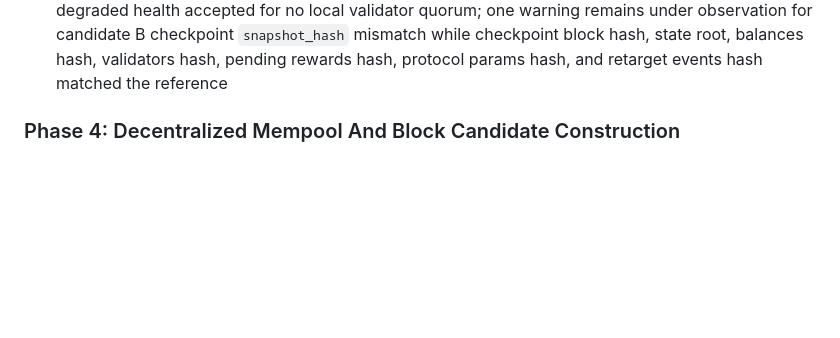
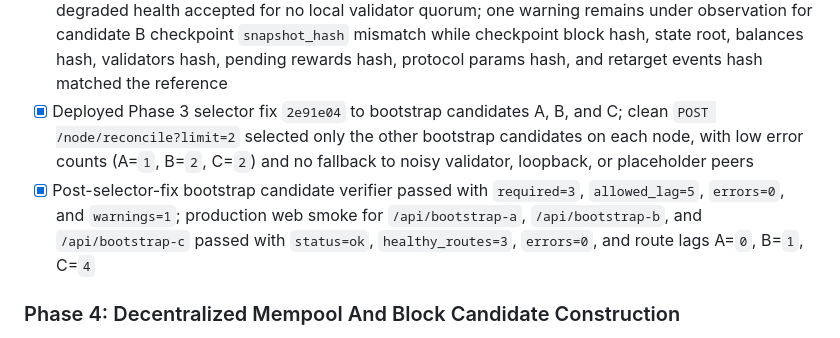
Before and after one commit to devcoffeecoin/PICOIN, a Markdown page: README.md, the part around the change. GitHub-like rendering; blank space fills up the shorter version.

Commit message:
Record phase 3 selector candidate evidence

```diff
--- a/README.md
+++ b/README.md
@@ -856,6 +856,8 @@ Phase 3 alpha evidence:
 - [x] Deployed Phase 3 mempool inventory build `ee0bac9` to bootstrap candidates A (`178.62.30.17`), B (`138.68.139.141`), and C (`159.89.115.183`); each candidate returned `/mempool/inventory` with `HTTP 200`, `picoin-node` and `picoin-reconciler` active, miner/validator/auditor disabled, healthy replay, and no divergence
 - [x] Production web smoke for `/api/bootstrap-a`, `/api/bootstrap-b`, and `/api/bootstrap-c` passed with `required=3`, `allowed_lag=5`, `status=ok`, `healthy_routes=3`, and `errors=0` at heights `4994`, `4993`, and `4995`
 - [x] Direct bootstrap candidate verifier passed with `required=3`, `allowed_lag=5`, `errors=0`, and read-only degraded health accepted for no local validator quorum; one warning remains under observation for candidate B checkpoint `snapshot_hash` mismatch while checkpoint block hash, state root, balances hash, validators hash, pending rewards hash, protocol params hash, and retarget events hash matched the reference
+- [x] Deployed Phase 3 selector fix `2e91e04` to bootstrap candidates A, B, and C; clean `POST /node/reconcile?limit=2` selected only the other bootstrap candidates on each node, with low error counts (A=`1`, B=`2`, C=`2`) and no fallback to noisy validator, loopback, or placeholder peers
+- [x] Post-selector-fix bootstrap candidate verifier passed with `required=3`, `allowed_lag=5`, `errors=0`, and `warnings=1`; production web smoke for `/api/bootstrap-a`, `/api/bootstrap-b`, and `/api/bootstrap-c` passed with `status=ok`, `healthy_routes=3`, `errors=0`, and route lags A=`0`, B=`1`, C=`4`
 
 ### Phase 4: Decentralized Mempool And Block Candidate Construction
 
```
